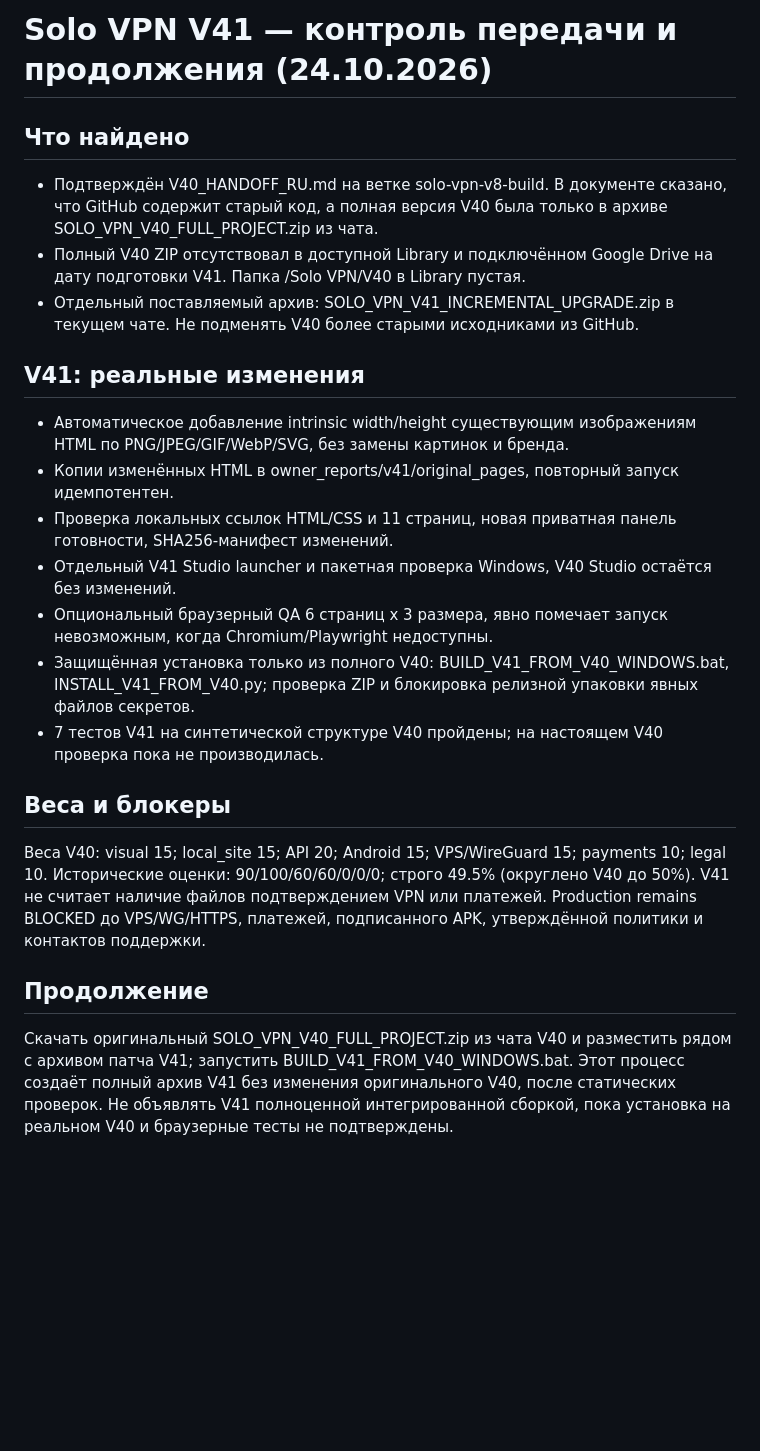
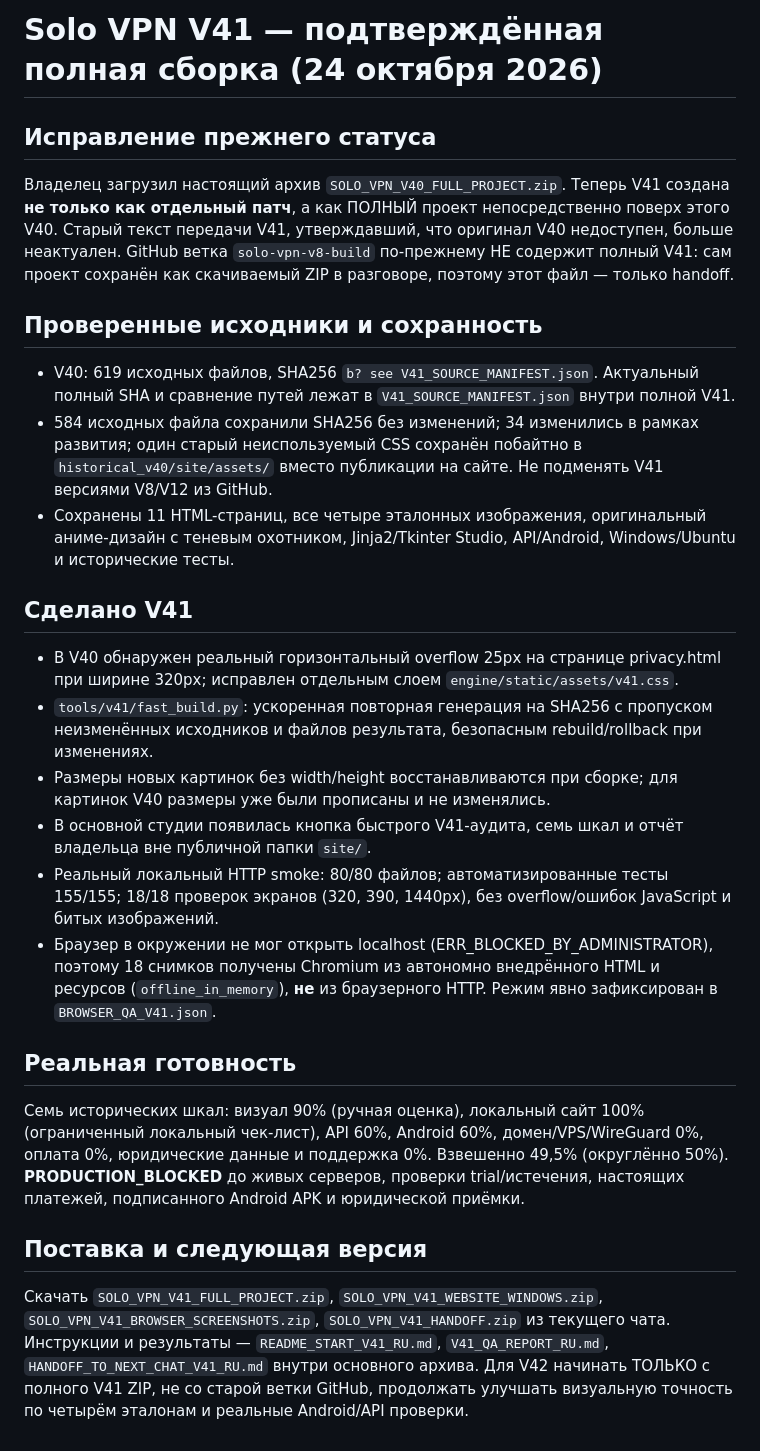
Before and after one commit to Vekan777/-, a Markdown page: solo-vpn/V41_HANDOFF_RU.md, the part around the change. Rendered like a GitHub page; blank space fills up the shorter version.

Commit message:
Solo VPN V41: confirm full V40-based build and verified QA

```diff
--- a/solo-vpn/V41_HANDOFF_RU.md
+++ b/solo-vpn/V41_HANDOFF_RU.md
@@ -1,23 +1,23 @@
-# Solo VPN V41 — контроль передачи и продолжения (24.10.2026)
+# Solo VPN V41 — подтверждённая полная сборка (24 октября 2026)
 
-## Что найдено
-- Подтверждён V40_HANDOFF_RU.md на ветке solo-vpn-v8-build. В документе сказано, что GitHub содержит старый код, а полная версия V40 была только в архиве SOLO_VPN_V40_FULL_PROJECT.zip из чата.
-- Полный V40 ZIP отсутствовал в доступной Library и подключённом Google Drive на дату подготовки V41. Папка /Solo VPN/V40 в Library пустая.
-- Отдельный поставляемый архив: SOLO_VPN_V41_INCREMENTAL_UPGRADE.zip в текущем чате. Не подменять V40 более старыми исходниками из GitHub.
+## Исправление прежнего статуса
+Владелец загрузил настоящий архив `SOLO_VPN_V40_FULL_PROJECT.zip`. Теперь V41 создана **не только как отдельный патч**, а как ПОЛНЫЙ проект непосредственно поверх этого V40. Старый текст передачи V41, утверждавший, что оригинал V40 недоступен, больше неактуален. GitHub ветка `solo-vpn-v8-build` по-прежнему НЕ содержит полный V41: сам проект сохранён как скачиваемый ZIP в разговоре, поэтому этот файл — только handoff.
 
-## V41: реальные изменения
-- Автоматическое добавление intrinsic width/height существующим изображениям HTML по PNG/JPEG/GIF/WebP/SVG, без замены картинок и бренда.
-- Копии изменённых HTML в owner_reports/v41/original_pages, повторный запуск идемпотентен.
-- Проверка локальных ссылок HTML/CSS и 11 страниц, новая приватная панель готовности, SHA256-манифест изменений.
-- Отдельный V41 Studio launcher и пакетная проверка Windows, V40 Studio остаётся без изменений.
-- Опциональный браузерный QA 6 страниц x 3 размера, явно помечает запуск невозможным, когда Chromium/Playwright недоступны.
-- Защищённая установка только из полного V40: BUILD_V41_FROM_V40_WINDOWS.bat, INSTALL_V41_FROM_V40.py; проверка ZIP и блокировка релизной упаковки явных файлов секретов.
-- 7 тестов V41 на синтетической структуре V40 пройдены; на настоящем V40 проверка пока не производилась.
+## Проверенные исходники и сохранность
+- V40: 619 исходных файлов, SHA256 `b? see V41_SOURCE_MANIFEST.json`. Актуальный полный SHA и сравнение путей лежат в `V41_SOURCE_MANIFEST.json` внутри полной V41.
+- 584 исходных файла сохранили SHA256 без изменений; 34 изменились в рамках развития; один старый неиспользуемый CSS сохранён побайтно в `historical_v40/site/assets/` вместо публикации на сайте. Не подменять V41 версиями V8/V12 из GitHub.
+- Сохранены 11 HTML-страниц, все четыре эталонных изображения, оригинальный аниме-дизайн с теневым охотником, Jinja2/Tkinter Studio, API/Android, Windows/Ubuntu и исторические тесты.
 
-## Веса и блокеры
-Веса V40: visual 15; local_site 15; API 20; Android 15; VPS/WireGuard 15; payments 10; legal 10.
-Исторические оценки: 90/100/60/60/0/0/0; строго 49.5% (округлено V40 до 50%). V41 не считает наличие файлов подтверждением VPN или платежей.
-Production remains BLOCKED до VPS/WG/HTTPS, платежей, подписанного APK, утверждённой политики и контактов поддержки.
+## Сделано V41
+- В V40 обнаружен реальный горизонтальный overflow 25px на странице privacy.html при ширине 320px; исправлен отдельным слоем `engine/static/assets/v41.css`.
+- `tools/v41/fast_build.py`: ускоренная повторная генерация на SHA256 с пропуском неизменённых исходников и файлов результата, безопасным rebuild/rollback при изменениях.
+- Размеры новых картинок без width/height восстанавливаются при сборке; для картинок V40 размеры уже были прописаны и не изменялись.
+- В основной студии появилась кнопка быстрого V41-аудита, семь шкал и отчёт владельца вне публичной папки `site/`.
+- Реальный локальный HTTP smoke: 80/80 файлов; автоматизированные тесты 155/155; 18/18 проверок экранов (320, 390, 1440px), без overflow/ошибок JavaScript и битых изображений.
+- Браузер в окружении не мог открыть localhost (ERR_BLOCKED_BY_ADMINISTRATOR), поэтому 18 снимков получены Chromium из автономно внедрённого HTML и ресурсов (`offline_in_memory`), **не** из браузерного HTTP. Режим явно зафиксирован в `BROWSER_QA_V41.json`.
 
-## Продолжение
-Скачать оригинальный SOLO_VPN_V40_FULL_PROJECT.zip из чата V40 и разместить рядом с архивом патча V41; запустить BUILD_V41_FROM_V40_WINDOWS.bat. Этот процесс создаёт полный архив V41 без изменения оригинального V40, после статических проверок. Не объявлять V41 полноценной интегрированной сборкой, пока установка на реальном V40 и браузерные тесты не подтверждены.
+## Реальная готовность
+Семь исторических шкал: визуал 90% (ручная оценка), локальный сайт 100% (ограниченный локальный чек-лист), API 60%, Android 60%, домен/VPS/WireGuard 0%, оплата 0%, юридические данные и поддержка 0%. Взвешенно 49,5% (округлённо 50%). **PRODUCTION_BLOCKED** до живых серверов, проверки trial/истечения, настоящих платежей, подписанного Android APK и юридической приёмки.
+
+## Поставка и следующая версия
+Скачать `SOLO_VPN_V41_FULL_PROJECT.zip`, `SOLO_VPN_V41_WEBSITE_WINDOWS.zip`, `SOLO_VPN_V41_BROWSER_SCREENSHOTS.zip`, `SOLO_VPN_V41_HANDOFF.zip` из текущего чата. Инструкции и результаты — `README_START_V41_RU.md`, `V41_QA_REPORT_RU.md`, `HANDOFF_TO_NEXT_CHAT_V41_RU.md` внутри основного архива. Для V42 начинать ТОЛЬКО с полного V41 ZIP, не со старой ветки GitHub, продолжать улучшать визуальную точность по четырём эталонам и реальные Android/API проверки.
```
